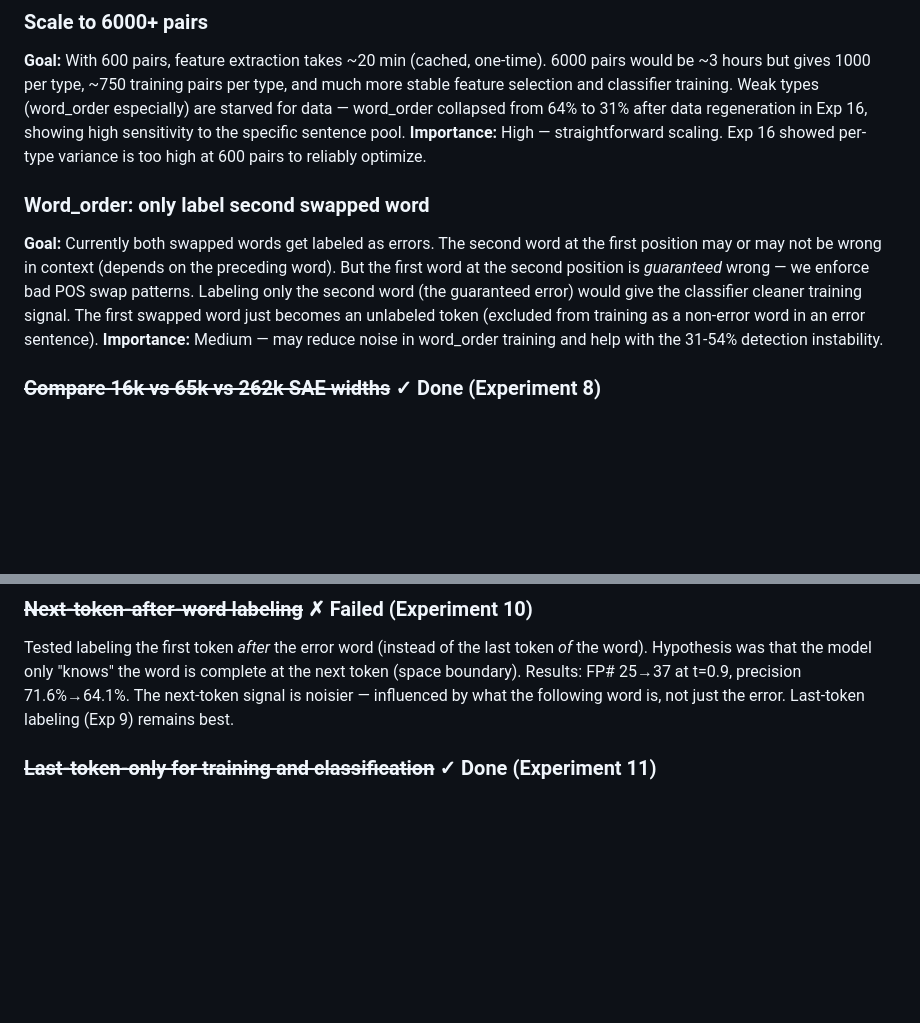
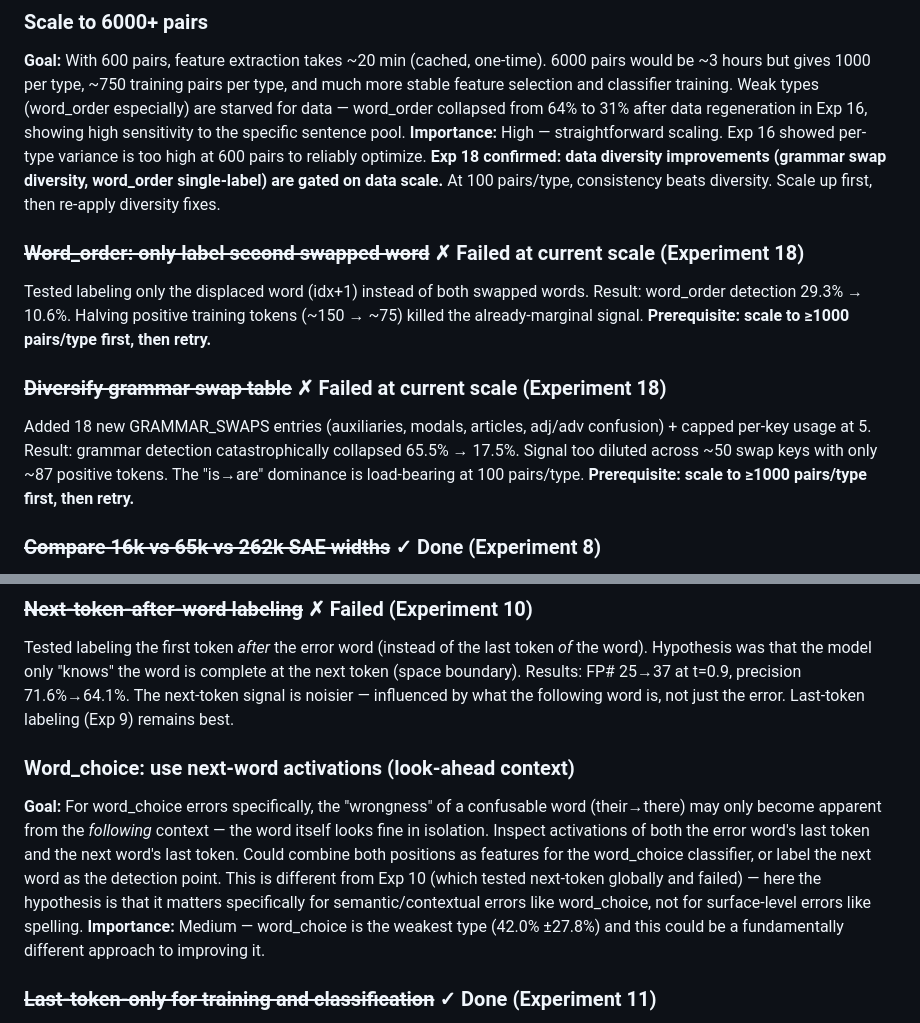
Before and after one commit to tomaszrewak/lan-ick, a Markdown page: experiments/ideas.md, 2 parts joined by grey strips. Drawn GitHub-style; blank space fills up the shorter version.

Commit message:
Experiment 18: Data quality improvements for grammar/word_order (failed, reverted)

```diff
--- a/experiments/ideas.md
+++ b/experiments/ideas.md
@@ -55,11 +55,13 @@ Completed: 5-fold CV. True baseline: F1=79.6% ±2.4%. Revealed three tiers: rock
 
 ### Scale to 6000+ pairs
 **Goal:** With 600 pairs, feature extraction takes ~20 min (cached, one-time). 6000 pairs would be ~3 hours but gives 1000 per type, ~750 training pairs per type, and much more stable feature selection and classifier training. Weak types (word_order especially) are starved for data — word_order collapsed from 64% to 31% after data regeneration in Exp 16, showing high sensitivity to the specific sentence pool.
-**Importance:** High — straightforward scaling. Exp 16 showed per-type variance is too high at 600 pairs to reliably optimize.
+**Importance:** High — straightforward scaling. Exp 16 showed per-type variance is too high at 600 pairs to reliably optimize. **Exp 18 confirmed: data diversity improvements (grammar swap diversity, word_order single-label) are gated on data scale.** At 100 pairs/type, consistency beats diversity. Scale up first, then re-apply diversity fixes.
 
-### Word_order: only label second swapped word
-**Goal:** Currently both swapped words get labeled as errors. The second word at the first position may or may not be wrong in context (depends on the preceding word). But the first word at the second position is *guaranteed* wrong — we enforce bad POS swap patterns. Labeling only the second word (the guaranteed error) would give the classifier cleaner training signal. The first swapped word just becomes an unlabeled token (excluded from training as a non-error word in an error sentence).
-**Importance:** Medium — may reduce noise in word_order training and help with the 31-54% detection instability.
+### ~~Word_order: only label second swapped word~~ ✗ Failed at current scale (Experiment 18)
+Tested labeling only the displaced word (idx+1) instead of both swapped words. Result: word_order detection 29.3% → 10.6%. Halving positive training tokens (~150 → ~75) killed the already-marginal signal. **Prerequisite: scale to ≥1000 pairs/type first, then retry.**
+
+### ~~Diversify grammar swap table~~ ✗ Failed at current scale (Experiment 18)
+Added 18 new GRAMMAR_SWAPS entries (auxiliaries, modals, articles, adj/adv confusion) + capped per-key usage at 5. Result: grammar detection catastrophically collapsed 65.5% → 17.5%. Signal too diluted across ~50 swap keys with only ~87 positive tokens. The "is→are" dominance is load-bearing at 100 pairs/type. **Prerequisite: scale to ≥1000 pairs/type first, then retry.**
 
 ### ~~Compare 16k vs 65k vs 262k SAE widths~~ ✓ Done (Experiment 8)
 Completed: 262k marginally best (F1=76.7% vs 75.4%, P=68.0% vs 66.0%, 31 vs 34 FPs at t=0.9). Feature counts similar across widths (~90 spelling, ~15 grammar). 65k found 0 features for missing_word. 262k extremely slow (per-layer eviction). **Conclusion: not worth the cost. Stick with 16k.**
@@ -74,6 +76,10 @@ Completed: 262k marginally best (F1=76.7% vs 75.4%, P=68.0% vs 66.0%, 31 vs 34 F
 
 ### ~~Next-token-after-word labeling~~ ✗ Failed (Experiment 10)
 Tested labeling the first token *after* the error word (instead of the last token *of* the word). Hypothesis was that the model only "knows" the word is complete at the next token (space boundary). Results: FP# 25→37 at t=0.9, precision 71.6%→64.1%. The next-token signal is noisier — influenced by what the following word is, not just the error. Last-token labeling (Exp 9) remains best.
+
+### Word_choice: use next-word activations (look-ahead context)
+**Goal:** For word_choice errors specifically, the "wrongness" of a confusable word (their→there) may only become apparent from the *following* context — the word itself looks fine in isolation. Inspect activations of both the error word's last token and the next word's last token. Could combine both positions as features for the word_choice classifier, or label the next word as the detection point. This is different from Exp 10 (which tested next-token globally and failed) — here the hypothesis is that it matters specifically for semantic/contextual errors like word_choice, not for surface-level errors like spelling.
+**Importance:** Medium — word_choice is the weakest type (42.0% ±27.8%) and this could be a fundamentally different approach to improving it.
 
 ### ~~Last-token-only for training and classification~~ ✓ Done (Experiment 11)
 Extended Exp 9's last-token-only training to also cover clean text training tokens and prediction. Intermediate tokens within multi-token words oscillate between error/non-error representations — filtering to last-word tokens eliminates this noise. Results: spelling FP 8%→2.7%, overall FP# 25→22 at t=0.9, precision 76%→79.7% at t=0.95. Clear win, permanent change.
```
Also changed, not shown: experiments/log.md (+52 -0 lines).
